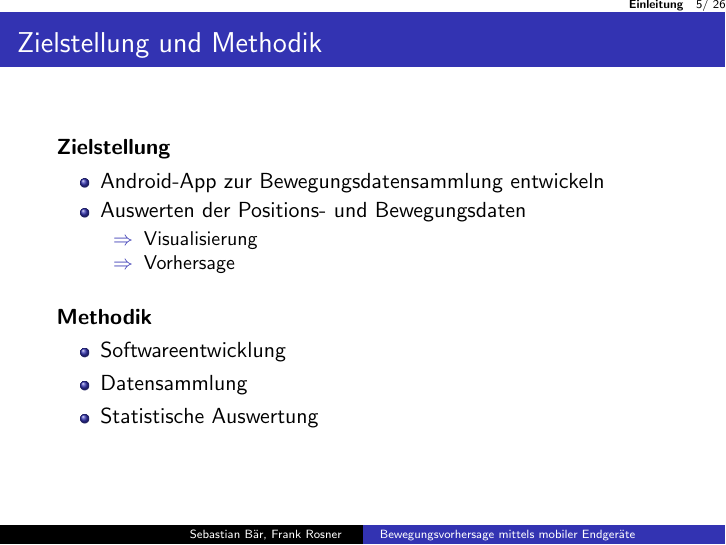
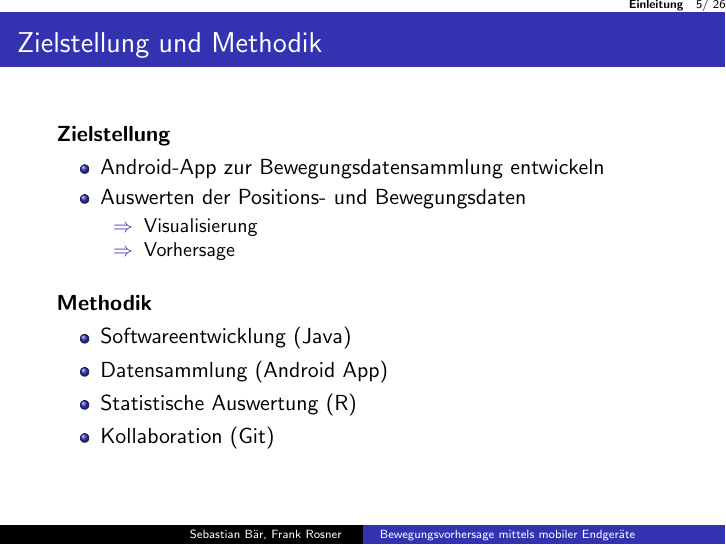
Before and after one commit to FRSB/AndroidDataCollection, LaTeX slides (Presentation/presentation.tex): page 5 of 26. Compiled offline with pdfLaTeX; the source files are stored in an older character set and shown here as Unicode.

Commit message:
added used software

```diff
--- a/Presentation/presentation.tex
+++ b/Presentation/presentation.tex
@@ -167,9 +167,10 @@ XXXXXXXXXXXXXXXXXXXXXX\=XXXXXXXXXXX\= \kill \\
 
 \textbf{Methodik}
 \begin{itemize}
-\item Softwareentwicklung
-\item Datensammlung
-\item Statistische Auswertung
+\item Softwareentwicklung (Java)
+\item Datensammlung (Android App)
+\item Statistische Auswertung (R)
+\item Kollaboration (Git)
 \end{itemize}
 \end{frame}
 
```
